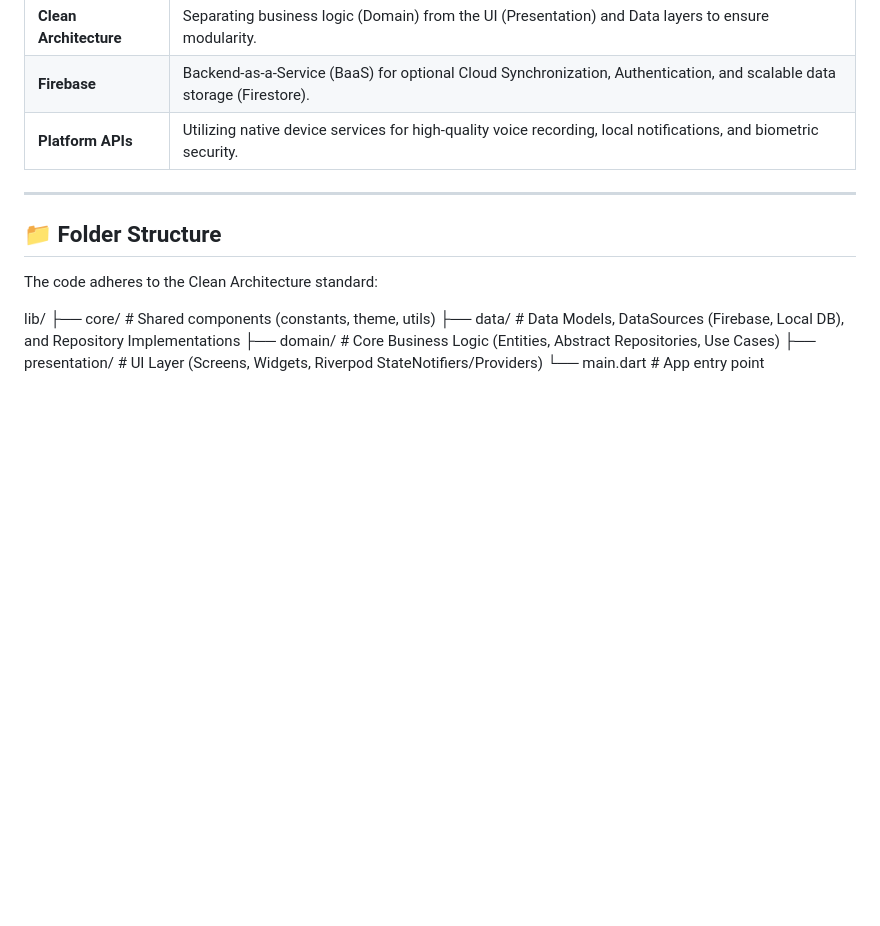
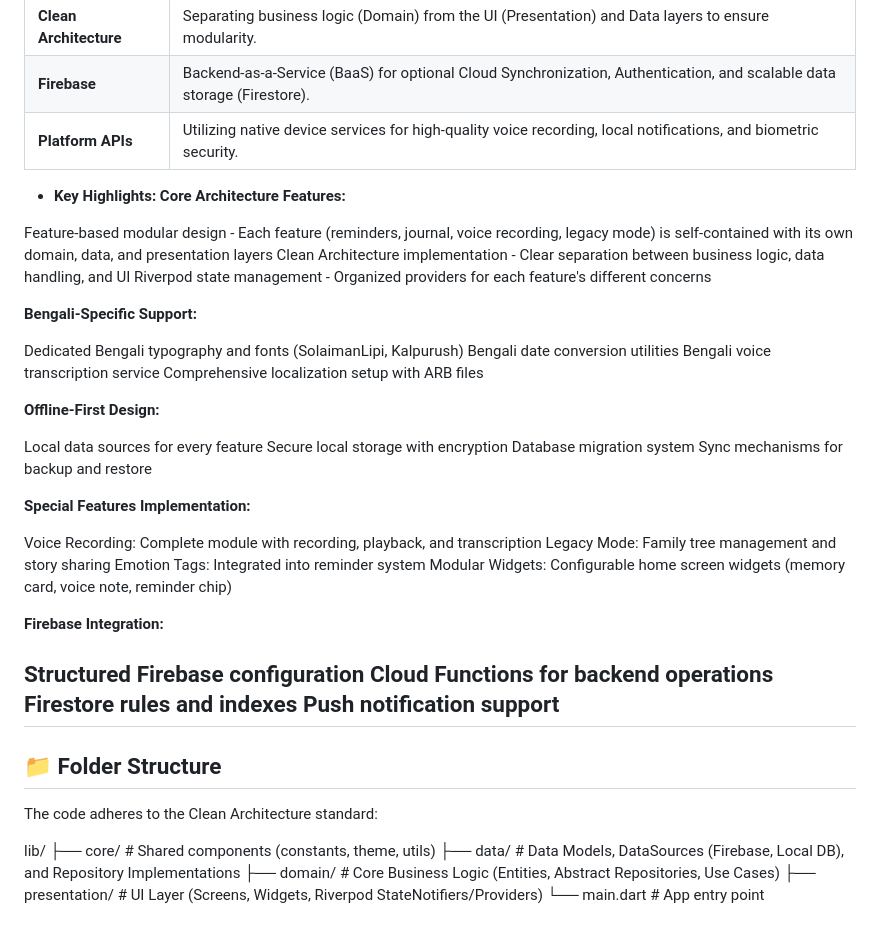
Before and after one commit to bonyyamin/mone_thak, a Markdown page: README.md, the part around the change. Rendered like a GitHub page; blank space fills up the shorter version.

Commit message:
Add MIT License and enhance README with key features and architecture details

```diff
--- a/README.md
+++ b/README.md
@@ -44,6 +44,40 @@ This application is built with a focus on maintainability, scalability, and test
 | **Firebase** | Backend-as-a-Service (BaaS) for optional Cloud Synchronization, Authentication, and scalable data storage (Firestore). |
 | **Platform APIs** | Utilizing native device services for high-quality voice recording, local notifications, and biometric security. |
 
+* **Key Highlights:**
+**Core Architecture Features:**
+
+Feature-based modular design - Each feature (reminders, journal, voice recording, legacy mode) is self-contained with its own domain, data, and presentation layers
+Clean Architecture implementation - Clear separation between business logic, data handling, and UI
+Riverpod state management - Organized providers for each feature's different concerns
+
+**Bengali-Specific Support:**
+
+Dedicated Bengali typography and fonts (SolaimanLipi, Kalpurush)
+Bengali date conversion utilities
+Bengali voice transcription service
+Comprehensive localization setup with ARB files
+
+**Offline-First Design:**
+
+Local data sources for every feature
+Secure local storage with encryption
+Database migration system
+Sync mechanisms for backup and restore
+
+**Special Features Implementation:**
+
+Voice Recording: Complete module with recording, playback, and transcription
+Legacy Mode: Family tree management and story sharing
+Emotion Tags: Integrated into reminder system
+Modular Widgets: Configurable home screen widgets (memory card, voice note, reminder chip)
+
+**Firebase Integration:**
+
+Structured Firebase configuration
+Cloud Functions for backend operations
+Firestore rules and indexes
+Push notification support
 ---
 
 ## 📁 Folder Structure
```
Also changed, not shown: LICENSE.md (added, +27 -0 lines).
